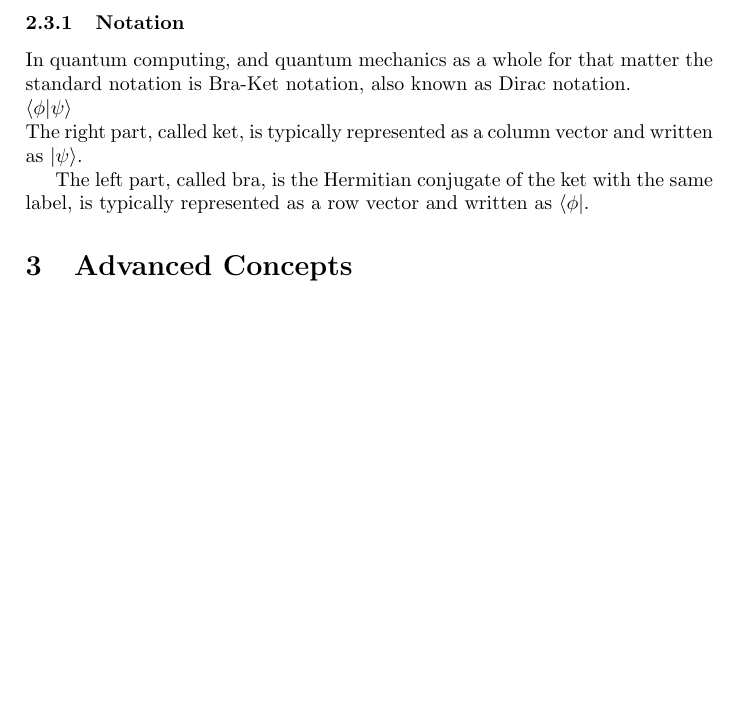
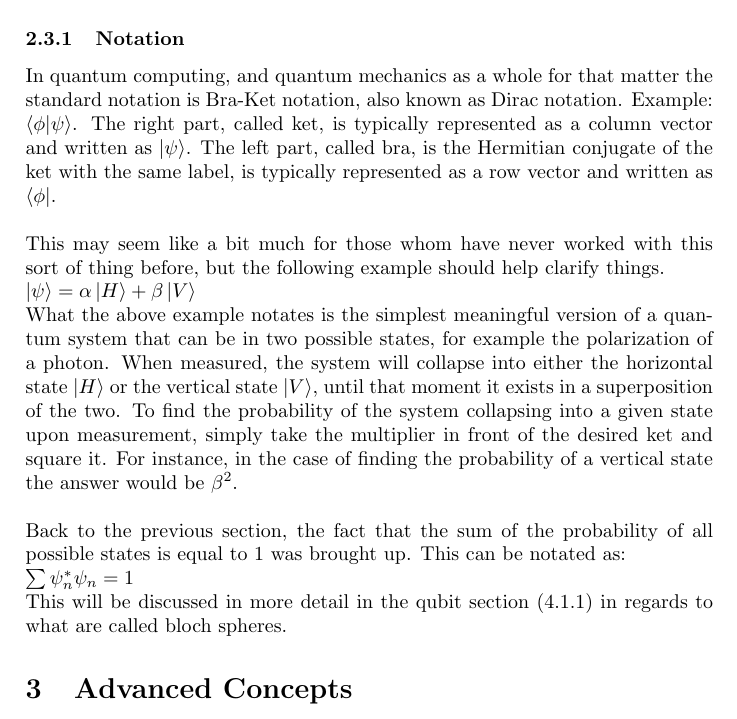
Before and after one commit to Macrofarad/ABITQC, a LaTeX paper (main.tex): part of page 5 of 9, cut so that both start at the same text, the shorter picture padded with empty space. Compiled offline with pdfLaTeX; a LaTeX package or settings file that is missing is left out.

Commit message:
more math

```diff
--- a/main.tex
+++ b/main.tex
@@ -153,15 +153,19 @@ These systems work by designating symbols as pre-signed.  In the case of balance
 \end{table}
 \subsection{Vectors}
 \label{THISNEEDSACCURACYREVIEW} % Getting into nitpick notation stuff, need to be careful
-A proper discussion of quantum computing cannot be had without discussing vectors and their function in understanding the circuit.  This will be discussed more in a later section (~\ref{Qubits}); however, the shorthand version is as follows.  Due to the fact that quantum computers operate on qubits rather than classical (binary) bits, a quantum computer is effectively nothing more than a very complex probabilistic vector equation. To be specific, this state space $\mathcal{H}$, is not just vector space but a Hilbert space, meaning it has a positive-definite Hermitian inner product $\bra{\cdot}\ket{\cdot}$.  This has quite a few implications and entire papers can be written on the vector space alone, but in simple terms what it means is that the sum of the probabilities of a quantum computer being in any given state post measurement will always be 1.
+A proper discussion of quantum computing cannot be had without discussing vectors and their function in understanding the circuit.  This will be discussed more in a later section (\ref{Qubits}); however, the shorthand version is as follows.  Due to the fact that quantum computers operate on qubits rather than classical (binary) bits, a quantum computer is effectively nothing more than a very complex probabilistic vector equation. To be specific, this state space $\mathcal{H}$, is not just vector space but a Hilbert space, meaning it has a positive-definite Hermitian inner product $\bra{\cdot}\ket{\cdot}$.  This has quite a few implications and entire papers can be written on the vector space alone, but in simple terms what it means is that the sum of the probabilities of a quantum computer being in any given state post measurement will always be 1.
 
 \subsubsection{Notation}
 %https://tex.stackexchange.com/questions/214728/braket-notation-in-latex
-In quantum computing, and quantum mechanics as a whole for that matter the standard notation is Bra-Ket notation, also known as Dirac notation. \newline $\bra{\phi}\ket{\psi}$ \newline
-The right part, called ket, is typically represented as a column vector and written as $\ket{\psi}$.
-
-The left part, called bra, is the Hermitian conjugate of the ket with the same label, is typically represented as a row vector and written as $\bra{\phi}$.
-
+In quantum computing, and quantum mechanics as a whole for that matter the standard notation is Bra-Ket notation, also known as Dirac notation. Example: $\bra{\phi}\ket{\psi}$. The right part, called ket, is typically represented as a column vector and written as $\ket{\psi}$. The left part, called bra, is the Hermitian conjugate of the ket with the same label, is typically represented as a row vector and written as $\bra{\phi}$. \newline
+\newline
+This may seem like a bit much for those whom have never worked with this sort of thing before, but the following example should help clarify things.\newline
+$\ket{\psi}=\alpha\ket{H} + \beta\ket{V}$ \newline
+What the above example notates is the simplest meaningful version of a quantum system that can be in two possible states, for example the polarization of a photon. When measured, the system will collapse into either the horizontal state $\ket{H}$ or the vertical state $\ket{V}$, until that moment it exists in a superposition of the two.  To find the probability of the system collapsing into a given state upon measurement, simply take the multiplier in front of the desired ket and square it.  For instance, in the case of finding the probability of a vertical state the answer would be $\beta^2$. \newline
+\newline
+Back to the previous section, the fact that the sum of the probability of all possible states is equal to 1 was brought up.  This can be notated as:\newline
+$\sum\psi^{*}_{n} \psi_{n}=1$ \newline
+This will be discussed in more detail in the qubit section (\ref{Qubits}) in regards to what are called bloch spheres. % don't go too deep into superposition yet
 
 
 
```
Also changed, not shown: main.pdf, 3 other files.
